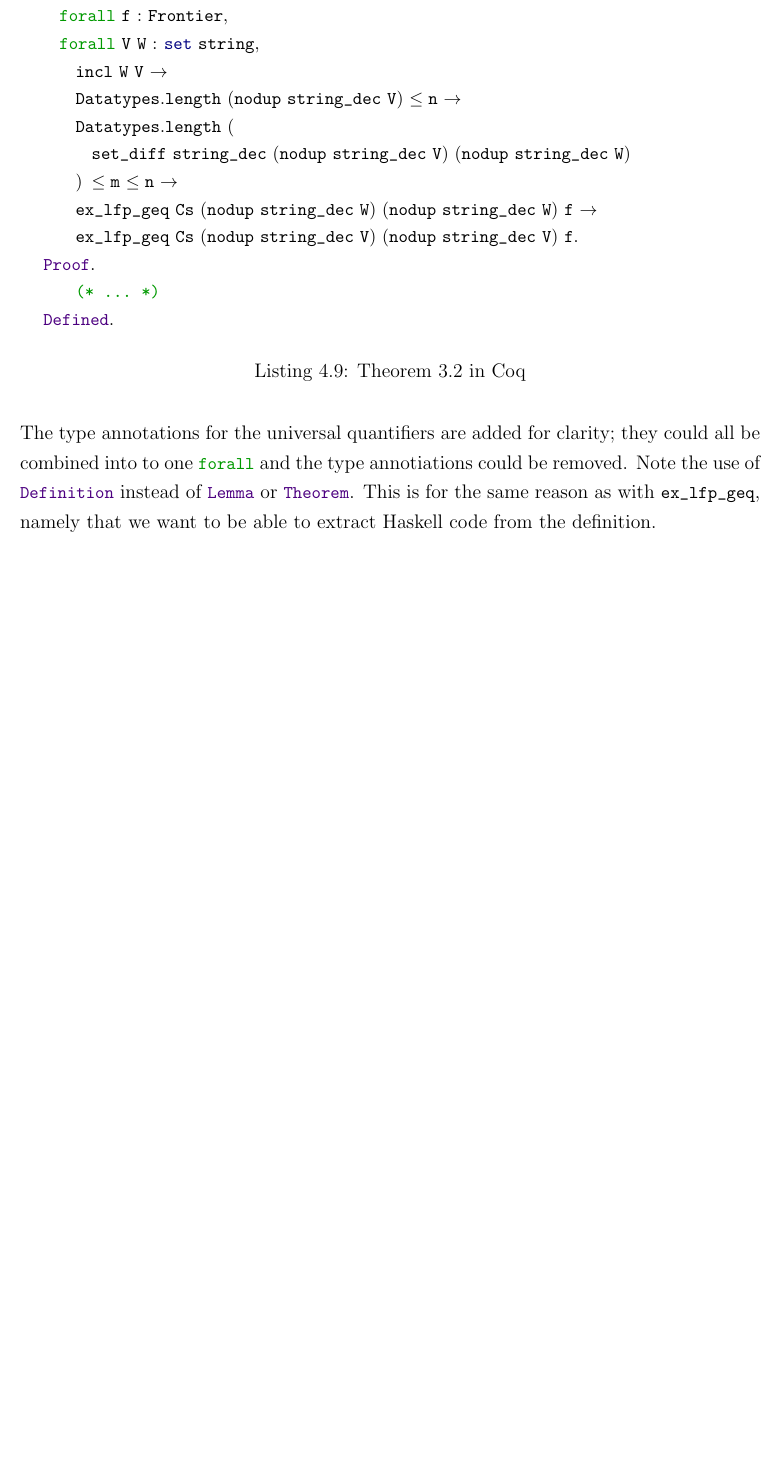
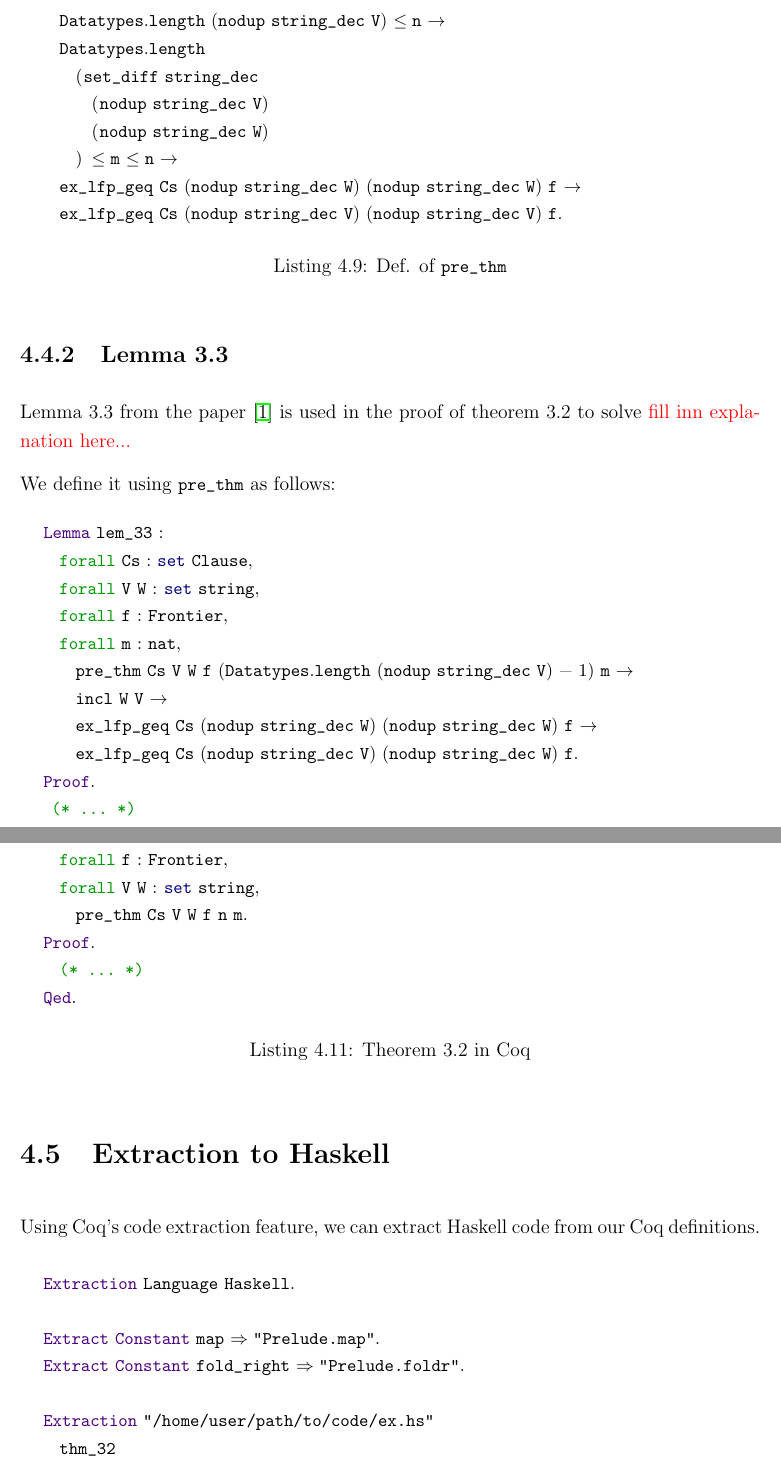
Before and after one commit to bakseter/thesis, a LaTeX thesis (main.tex, which reads chapter/4-implementation.tex, generators/imports.sty): part of page 25 of 30 before the commit and two parts of pages 25 and 26 of 31 after it, the two joined at a grey line, cut so that both start at the same text, the shorter picture padded with empty space. Compiled offline with pdfLaTeX.

Commit message:
progress 27.03

```diff
--- a/chapter/4-implementation.tex
+++ b/chapter/4-implementation.tex
@@ -216,0 +230,37 @@ We can now formulate the main theorem, which is theorem 3.2 from the paper \cite
+\begin{minipage}{\linewidth}
+\begin{lstlisting}[language=Coq, label={lst:pre_thm_def}, caption={Def. of \lstinline{pre_thm}}]
+Definition pre_thm (Cs : set Clause) (V W : set string) (f : Frontier) (n m : nat) :=
+  incl W V ->
+  Datatypes.length (nodup string_dec V) <= n ->
+  Datatypes.length
+    (set_diff string_dec
+      (nodup string_dec V)
+      (nodup string_dec W)
+    ) <= m <= n ->
+  ex_lfp_geq Cs (nodup string_dec W) (nodup string_dec W) f ->
+  ex_lfp_geq Cs (nodup string_dec V) (nodup string_dec V) f.
+\end{lstlisting}
+\end{minipage}
+
+\subsection{Lemma 3.3}
+
+Lemma 3.3 from the paper \cite{mbezem} is used in the proof of theorem 3.2 to solve \textcolor{red}{fill inn explanation here...}
+
+We define it using \lstinline{pre_thm} as follows:
+
+\begin{minipage}{\linewidth}
+\begin{lstlisting}[language=Coq, label={lst:lem_33}, caption={Lemma 3.3 in Coq}]
+Lemma lem_33 :
+  forall Cs : set Clause,
+  forall V W : set string,
+  forall f : Frontier,
+  forall m : nat,
+    pre_thm Cs V W f (Datatypes.length (nodup string_dec V) - 1) m ->
+    incl W V ->
+    ex_lfp_geq Cs (nodup string_dec W) (nodup string_dec W) f ->
+    ex_lfp_geq Cs (nodup string_dec V) (nodup string_dec W) f.
+Proof.
+ (* ... *)
+Qed.
+\end{lstlisting}
+\end{minipage}
@@ -222,21 +276,26 @@ Definition thm_32 :
   forall n m : nat,
   forall f : Frontier,
   forall V W : set string,
-    incl W V ->
-    Datatypes.length (nodup string_dec V) <= n ->
-    Datatypes.length (
-      set_diff string_dec (nodup string_dec V) (nodup string_dec W)
-    ) <= m <= n ->
-    ex_lfp_geq Cs (nodup string_dec W) (nodup string_dec W) f ->
-    ex_lfp_geq Cs (nodup string_dec V) (nodup string_dec V) f.
+    pre_thm Cs V W f n m.
 Proof.
-    (* ... *)
-Defined.
+  (* ... *)
+Qed.
 \end{lstlisting}
 \end{minipage}
 
-The type annotations for the universal quantifiers are added for clarity; they could all be combined
-into to one \lstinline{forall} and the type annotiations could be removed.
-Note the use of \lstinline{Definition} instead of \lstinline{Lemma} or \lstinline{Theorem}.
-This is for the same reason as with \lstinline{ex_lfp_geq}, namely that we want to be able to extract
-Haskell code from the definition.
+\section{Extraction to Haskell}
+
+Using Coq's code extraction feature, we can extract Haskell code from our Coq definitions.
+
+\begin{minipage}{\linewidth}
+\begin{lstlisting}[language=Coq, label={lst:extraction}, caption={Extraction of Coq definitions to Haskell}]
+Extraction Language Haskell.
+
+Extract Constant map => "Prelude.map".
+Extract Constant fold_right => "Prelude.foldr".
+
+Extraction "/home/user/path/to/code/ex.hs"
+  thm_32
+  lem_33.
+\end{lstlisting}
+\end{minipage}
--- a/generators/imports.sty
+++ b/generators/imports.sty
@@ -85,7 +85,7 @@
         Program, Infix, Theorem, Lemma, Corollary, Proposition, Fact,
         Remark, Example, Proof, Goal, Save, Qed, Defined, Hint, Resolve,
         Rewrite, View, Search, Show, Print, Printing, All, Eval, Check,
-        Projections, inside, outside, Def},
+        Projections, inside, outside, Def, Extract, Extraction, Constant},
     % Gallina
     morekeywords=[2]{forall, exists, exists2, fun, fix, cofix, struct,
         match, with, end, as, in, return, let, if, is, then, else, for, of,
```
Also changed, not shown: .tex-build/main.pdf, chapter/4-implementation.tex (38 more changed lines), 1 other file.
